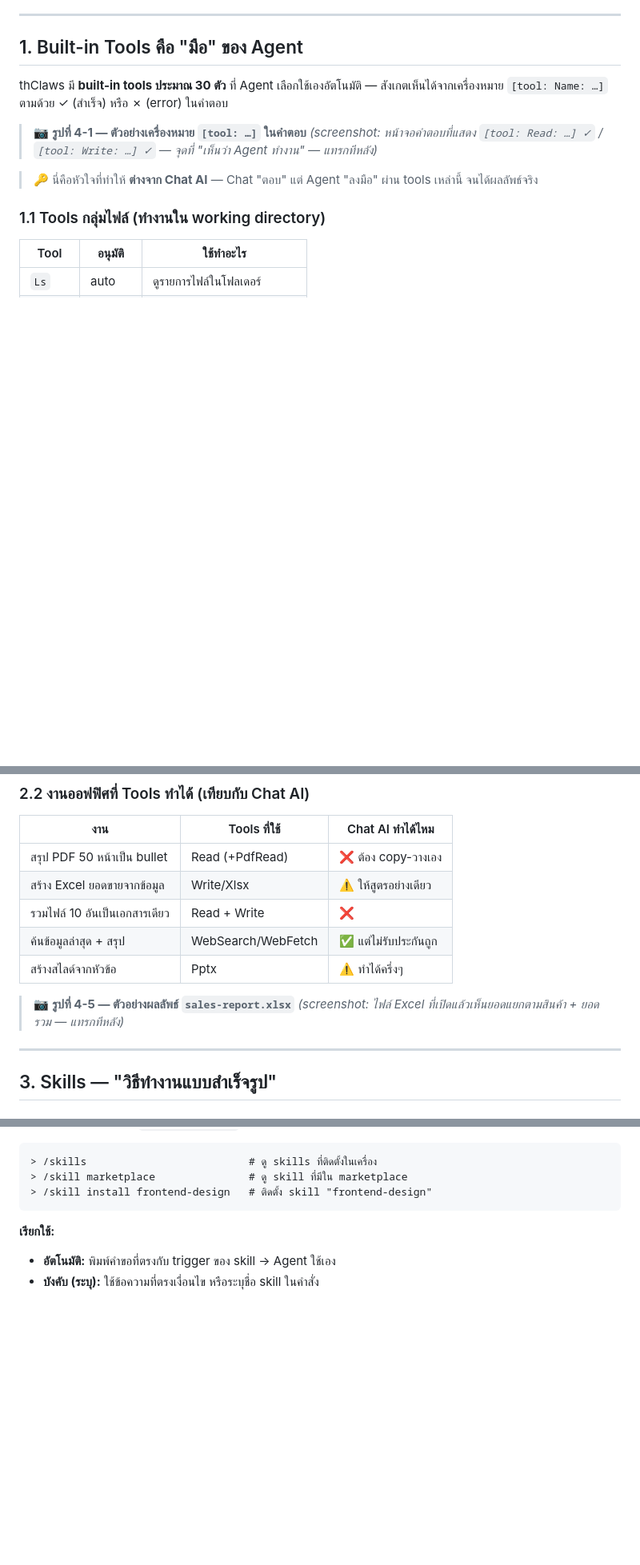
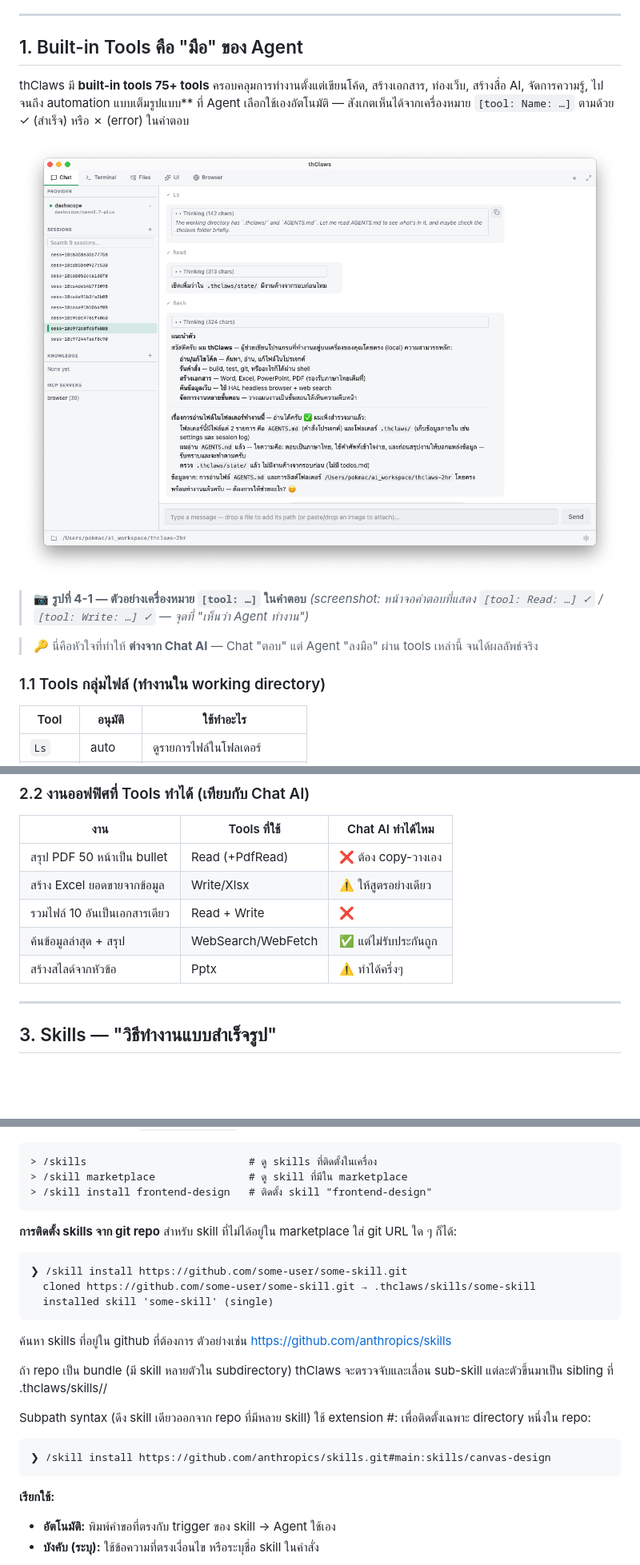
Before and after one commit to pok29dev/pok29dev.github.io, a Markdown page: thclaws-2hr-course/chapter-04-tools-skills-mcp.md, 3 parts joined by grey strips. Shown at 80% size. GitHub-like rendering; pictures changed too: thclaws-2hr-course/screenshots/ss-4-1.png (added); blank space fills up the shorter version.

Commit message:
docs: update chapter 04 with 75+ tools, skill install from git, and screenshots

````diff
--- a/thclaws-2hr-course/chapter-04-tools-skills-mcp.md
+++ b/thclaws-2hr-course/chapter-04-tools-skills-mcp.md
@@ -17,9 +17,11 @@
 
 ## 1. Built-in Tools คือ "มือ" ของ Agent
 
-thClaws มี **built-in tools ประมาณ 30 ตัว** ที่ Agent เลือกใช้เองอัตโนมัติ — สังเกตเห็นได้จากเครื่องหมาย `[tool: Name: …]` ตามด้วย ✓ (สำเร็จ) หรือ ✗ (error) ในคำตอบ
+thClaws มี **built-in tools 75+ tools** ครอบคลุมการทำงานตั้งแต่เขียนโค้ด, สร้างเอกสาร, ท่องเว็บ, สร้างสื่อ AI, จัดการความรู้, ไปจนถึง automation แบบเต็มรูปแบบ** ที่ Agent เลือกใช้เองอัตโนมัติ — สังเกตเห็นได้จากเครื่องหมาย `[tool: Name: …]` ตามด้วย ✓ (สำเร็จ) หรือ ✗ (error) ในคำตอบ
 
-> 📷 **รูปที่ 4-1 — ตัวอย่างเครื่องหมาย `[tool: …]` ในคำตอบ** *(screenshot: หน้าจอคำตอบที่แสดง `[tool: Read: …] ✓` / `[tool: Write: …] ✓` — จุดที่ "เห็นว่า Agent ทำงาน" — แทรกทีหลัง)*
+![รูปที่ 4-1 — ตัวอย่างเครื่องหมาย `[tool: …]` ในคำตอบ"](screenshots/ss-4-1.png)
+
+> 📷 **รูปที่ 4-1 — ตัวอย่างเครื่องหมาย `[tool: …]` ในคำตอบ** *(screenshot: หน้าจอคำตอบที่แสดง `[tool: Read: …] ✓` / `[tool: Write: …] ✓` — จุดที่ "เห็นว่า Agent ทำงาน")*
 
 > 🔑 นี่คือหัวใจที่ทำให้ **ต่างจาก Chat AI** — Chat "ตอบ" แต่ Agent "ลงมือ" ผ่าน tools เหล่านี้ จนได้ผลลัพธ์จริง
 
@@ -75,8 +77,6 @@ thClaws มี **built-in tools ประมาณ 30 ตัว** ที่ Agen
 | ค้นข้อมูลล่าสุด + สรุป | WebSearch/WebFetch | ✅ แต่ไม่รับประกันถูก |
 | สร้างสไลด์จากหัวข้อ | Pptx | ⚠️ ทำได้ครึ่งๆ |
 
-> 📷 **รูปที่ 4-5 — ตัวอย่างผลลัพธ์ `sales-report.xlsx`** *(screenshot: ไฟล์ Excel ที่เปิดแล้วเห็นยอดแยกตามสินค้า + ยอดรวม — แทรกทีหลัง)*
-
 ---
 
 ## 3. Skills — "วิธีทำงานแบบสำเร็จรูป"
@@ -103,6 +103,25 @@ Skill คือ ชุดกระบวนการทำงานสำเร
 > /skill marketplace               # ดู skill ที่มีใน marketplace
 > /skill install frontend-design   # ติดตั้ง skill "frontend-design"
 ```
+**การติดตั้ง skills จาก git repo**
+สำหรับ skill ที่ไม่ได้อยู่ใน marketplace ใส่ git URL ใด ๆ ก็ได้:
+
+```
+❯ /skill install https://github.com/some-user/some-skill.git
+  cloned https://github.com/some-user/some-skill.git → .thclaws/skills/some-skill
+  installed skill 'some-skill' (single)
+```
+
+ค้นหา skills ที่อยู่ใน github ที่ต้องการ ตัวอย่างเช่น https://github.com/anthropics/skills
+
+ถ้า repo เป็น bundle (มี skill หลายตัวใน subdirectory) thClaws จะตรวจจับและเลื่อน sub-skill แต่ละตัวขึ้นมาเป็น sibling ที่ .thclaws/skills/<sub-name>/
+
+Subpath syntax (ดึง skill เดียวออกจาก repo ที่มีหลาย skill)
+ใช้ extension #<branch>:<subpath> เพื่อติดตั้งเฉพาะ directory หนึ่งใน repo:
+
+```
+❯ /skill install https://github.com/anthropics/skills.git#main:skills/canvas-design
+```
 
 **เรียกใช้:**
 - **อัตโนมัติ:** พิมพ์คำขอที่ตรงกับ trigger ของ skill → Agent ใช้เอง
````
Also changed, not shown: other parts of thclaws-2hr-course/chapter-04-tools-skills-mcp.md (+1 -1 lines), thclaws-2hr-course/screenshots/Capture_Screen-001025.png (added).
